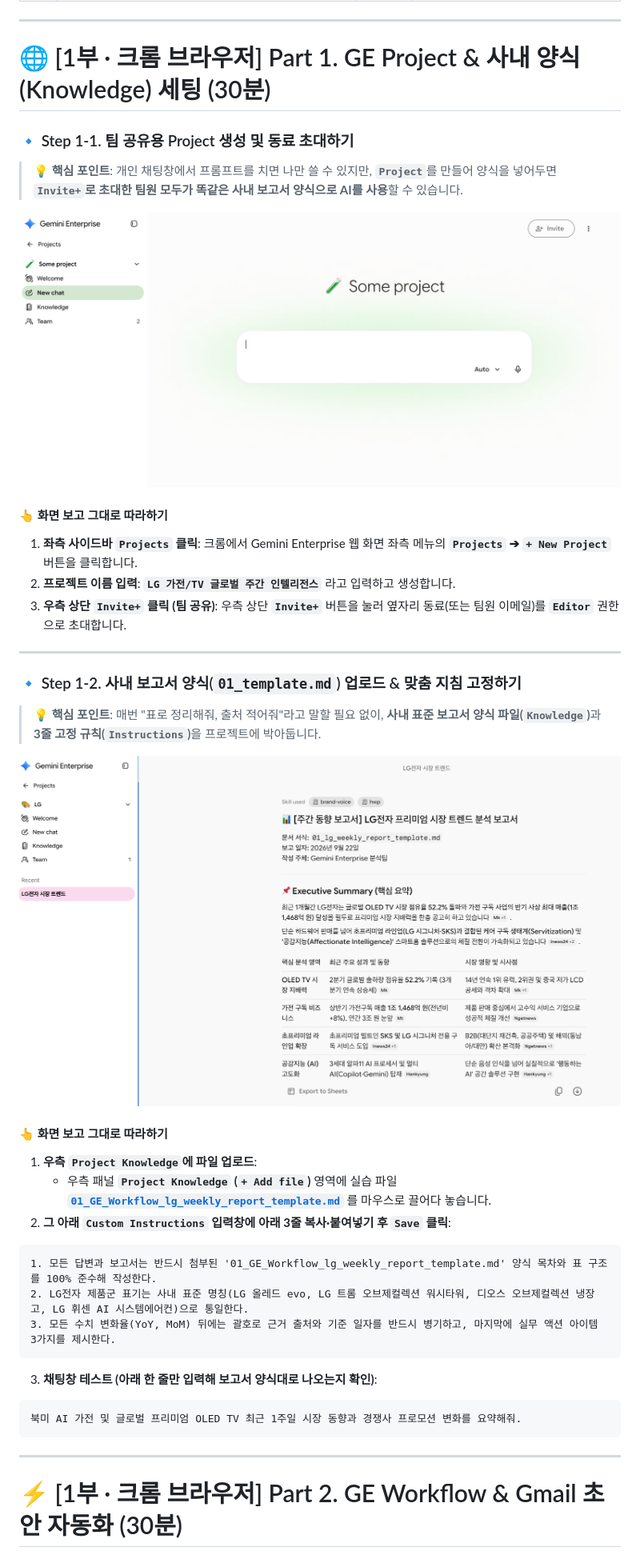
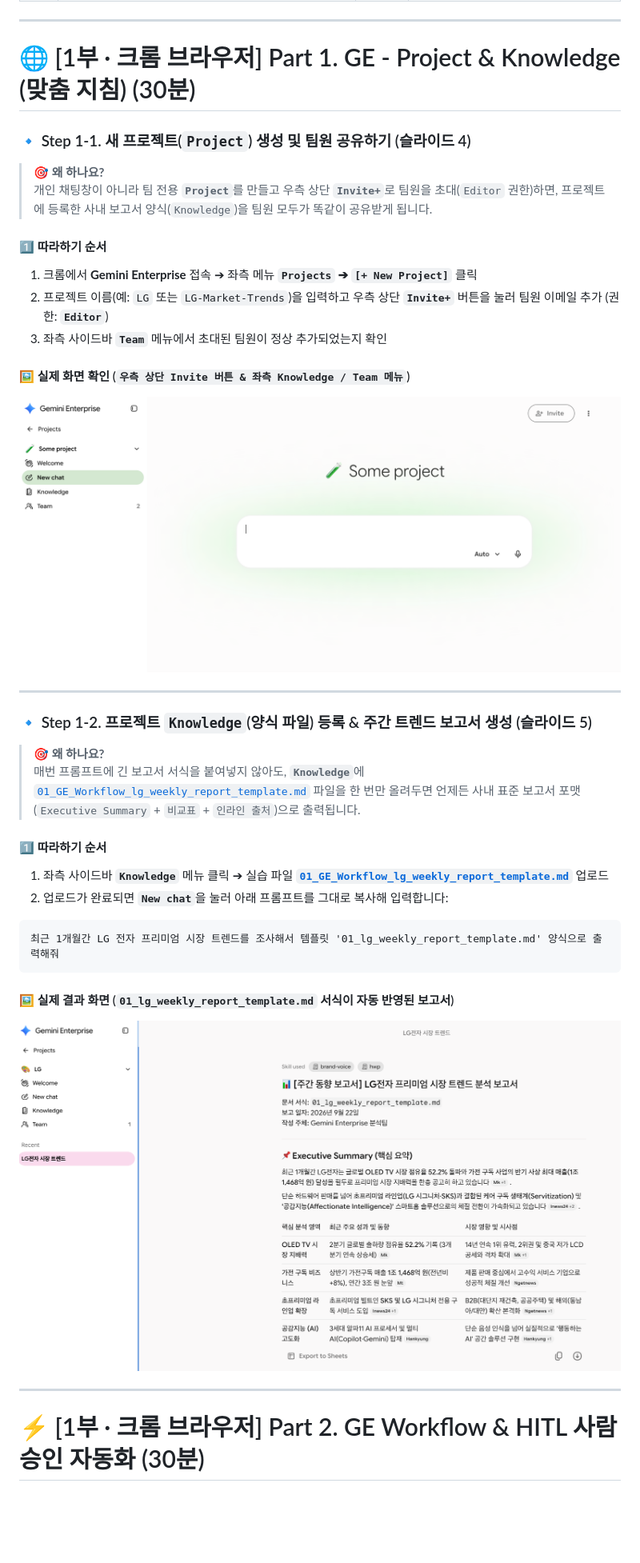
Before and after one commit to gorock-afk/LG_workshop_ge_agy_a, a Markdown page: README.md, the part around one of its changes. Shown at 80% size. Drawn GitHub-style; blank space fills up the shorter version.

````diff
--- a/README.md
+++ b/README.md
@@ -43,45 +44,40 @@
 
 ---
 
-# 🌐 [1부 · 크롬 브라우저] Part 1. GE Project & 사내 양식(Knowledge) 세팅 (30분)
+# 🌐 [1부 · 크롬 브라우저] Part 1. GE - Project & Knowledge (맞춤 지침) (30분)
 
-### 🔹 Step 1-1. 팀 공유용 Project 생성 및 동료 초대하기
+### 🔹 Step 1-1. 새 프로젝트(`Project`) 생성 및 팀원 공유하기 (슬라이드 4)
 
-> <strong>💡 핵심 포인트</strong>: 개인 채팅창에서 프롬프트를 치면 나만 쓸 수 있지만, <strong>`Project`</strong>를 만들어 양식을 넣어두면 <strong>`Invite+`로 초대한 팀원 모두가 똑같은 사내 보고서 양식으로 AI를 사용</strong>할 수 있습니다.
+> <strong>🎯 왜 하나요?</strong>
+> 개인 채팅창이 아니라 팀 전용 <strong>`Project`</strong>를 만들고 우측 상단 <strong>`Invite+`</strong>로 팀원을 초대(`Editor` 권한)하면, 프로젝트에 등록한 사내 보고서 양식(`Knowledge`)을 팀원 모두가 똑같이 공유받게 됩니다.
 
-![Step 1-1 프로젝트 생성 및 팀원 초대 화면](assets/screenshots/slide_04_ui_1.png)
+#### 1️⃣ 따라하기 순서
+1. 크롬에서 <strong>Gemini Enterprise</strong> 접속 ➔ 좌측 메뉴 <strong>`Projects` ➔ `[+ New Project]`</strong> 클릭
+2. 프로젝트 이름(예: `LG` 또는 `LG-Market-Trends`)을 입력하고 우측 상단 <strong>`Invite+`</strong> 버튼을 눌러 팀원 이메일 추가 (권한: <strong>`Editor`</strong>)
+3. 좌측 사이드바 <strong>`Team`</strong> 메뉴에서 초대된 팀원이 정상 추가되었는지 확인
 
-#### 👆 화면 보고 그대로 따라하기
-1. <strong>좌측 사이드바 `Projects` 클릭</strong>: 크롬에서 Gemini Enterprise 웹 화면 좌측 메뉴의 <strong>`Projects` ➔ `+ New Project`</strong> 버튼을 클릭합니다.
-2. <strong>프로젝트 이름 입력</strong>: <strong>`LG 가전/TV 글로벌 주간 인텔리전스`</strong> 라고 입력하고 생성합니다.
-3. <strong>우측 상단 `Invite+` 클릭 (팀 공유)</strong>: 우측 상단 <strong>`Invite+`</strong> 버튼을 눌러 옆자리 동료(또는 팀원 이메일)를 <strong>`Editor`</strong> 권한으로 초대합니다.
+#### 🖼️ 실제 화면 확인 (`우측 상단 Invite 버튼 & 좌측 Knowledge / Team 메뉴`)
+![Step 1-1 프로젝트 생성 및 팀원 공유 화면](assets/screenshots/slide_04_ui_1.png)
 
 ---
 
-### 🔹 Step 1-2. 사내 보고서 양식(`01_template.md`) 업로드 & 맞춤 지침 고정하기
+### 🔹 Step 1-2. 프로젝트 `Knowledge`(양식 파일) 등록 & 주간 트렌드 보고서 생성 (슬라이드 5)
 
-> <strong>💡 핵심 포인트</strong>: 매번 "표로 정리해줘, 출처 적어줘"라고 말할 필요 없이, <strong>사내 표준 보고서 양식 파일(`Knowledge`)</strong>과 <strong>3줄 고정 규칙(`Instructions`)</strong>을 프로젝트에 박아둡니다.
+> <strong>🎯 왜 하나요?</strong>
+> 매번 프롬프트에 긴 보고서 서식을 붙여넣지 않아도, <strong>`Knowledge`</strong>에 [`01_GE_Workflow_lg_weekly_report_template.md`](./files/01_GE_Workflow_lg_weekly_report_template.md) 파일을 한 번만 올려두면 언제든 사내 표준 보고서 포맷(`Executive Summary` + `비교표` + `인라인 출처`)으로 출력됩니다.
 
-![Step 1-2 Knowledge 파일 업로드 및 Instructions 입력 화면](assets/screenshots/slide_05_ui_1.png)
-
-#### 👆 화면 보고 그대로 따라하기
-1. <strong>우측 `Project Knowledge`에 파일 업로드</strong>:
-   - 우측 패널 <strong>`Project Knowledge` (`+ Add file`)</strong> 영역에 실습 파일 <strong>[`01_GE_Workflow_lg_weekly_report_template.md`](./files/01_GE_Workflow_lg_weekly_report_template.md)</strong> 를 마우스로 끌어다 놓습니다.
-2. <strong>그 아래 `Custom Instructions` 입력창에 아래 3줄 복사·붙여넣기 후 `Save` 클릭</strong>:
+#### 1️⃣ 따라하기 순서
+1. 좌측 사이드바 <strong>`Knowledge`</strong> 메뉴 클릭 ➔ 실습 파일 <strong>[`01_GE_Workflow_lg_weekly_report_template.md`](./files/01_GE_Workflow_lg_weekly_report_template.md)</strong> 업로드
+2. 업로드가 완료되면 <strong>`New chat`</strong>을 눌러 아래 프롬프트를 그대로 복사해 입력합니다:
 
 ```text
-1. 모든 답변과 보고서는 반드시 첨부된 '01_GE_Workflow_lg_weekly_report_template.md' 양식 목차와 표 구조를 100% 준수해 작성한다.
-2. LG전자 제품군 표기는 사내 표준 명칭(LG 올레드 evo, LG 트롬 오브제컬렉션 워시타워, 디오스 오브제컬렉션 냉장고, LG 휘센 AI 시스템에어컨)으로 통일한다.
-3. 모든 수치 변화율(YoY, MoM) 뒤에는 괄호로 근거 출처와 기준 일자를 반드시 병기하고, 마지막에 실무 액션 아이템 3가지를 제시한다.
+최근 1개월간 LG 전자 프리미엄 시장 트렌드를 조사해서 템플릿 '01_lg_weekly_report_template.md' 양식으로 출력해줘
 ```
 
-3. <strong>채팅창 테스트 (아래 한 줄만 입력해 보고서 양식대로 나오는지 확인)</strong>:
-
-```text
-북미 AI 가전 및 글로벌 프리미엄 OLED TV 최근 1주일 시장 동향과 경쟁사 프로모션 변화를 요약해줘.
-```
+#### 🖼️ 실제 결과 화면 (`01_lg_weekly_report_template.md` 서식이 자동 반영된 보고서)
+![Step 1-2 Knowledge 양식 기반 LG전자 프리미엄 시장 트렌드 보고서 생성 화면](assets/screenshots/slide_05_ui_1.png)
 
 ---
 
-# ⚡ [1부 · 크롬 브라우저] Part 2. GE Workflow & Gmail 초안 자동화 (30분)
+# ⚡ [1부 · 크롬 브라우저] Part 2. GE Workflow & HITL 사람 승인 자동화 (30분)
 
````
Also changed, not shown: other parts of README.md (+194 -202 lines).
